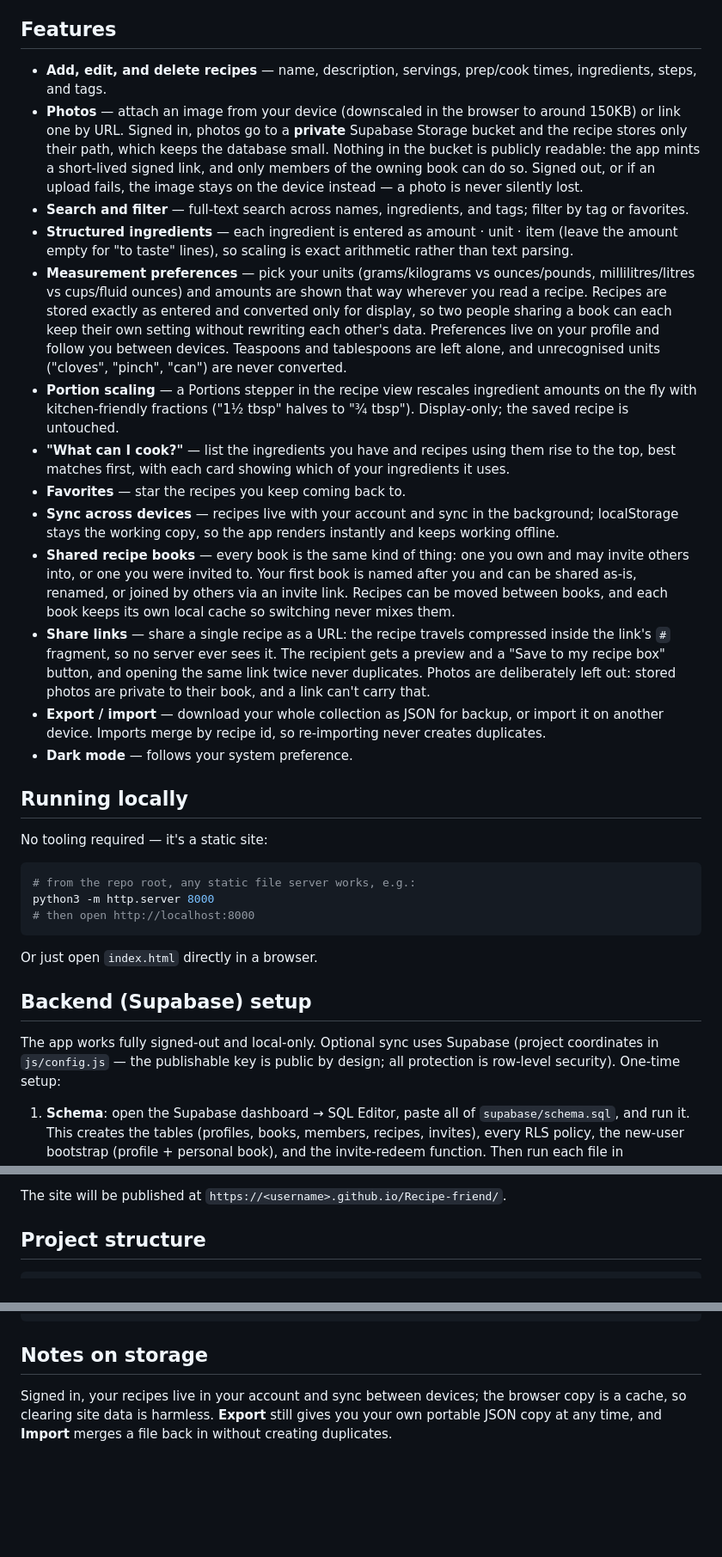
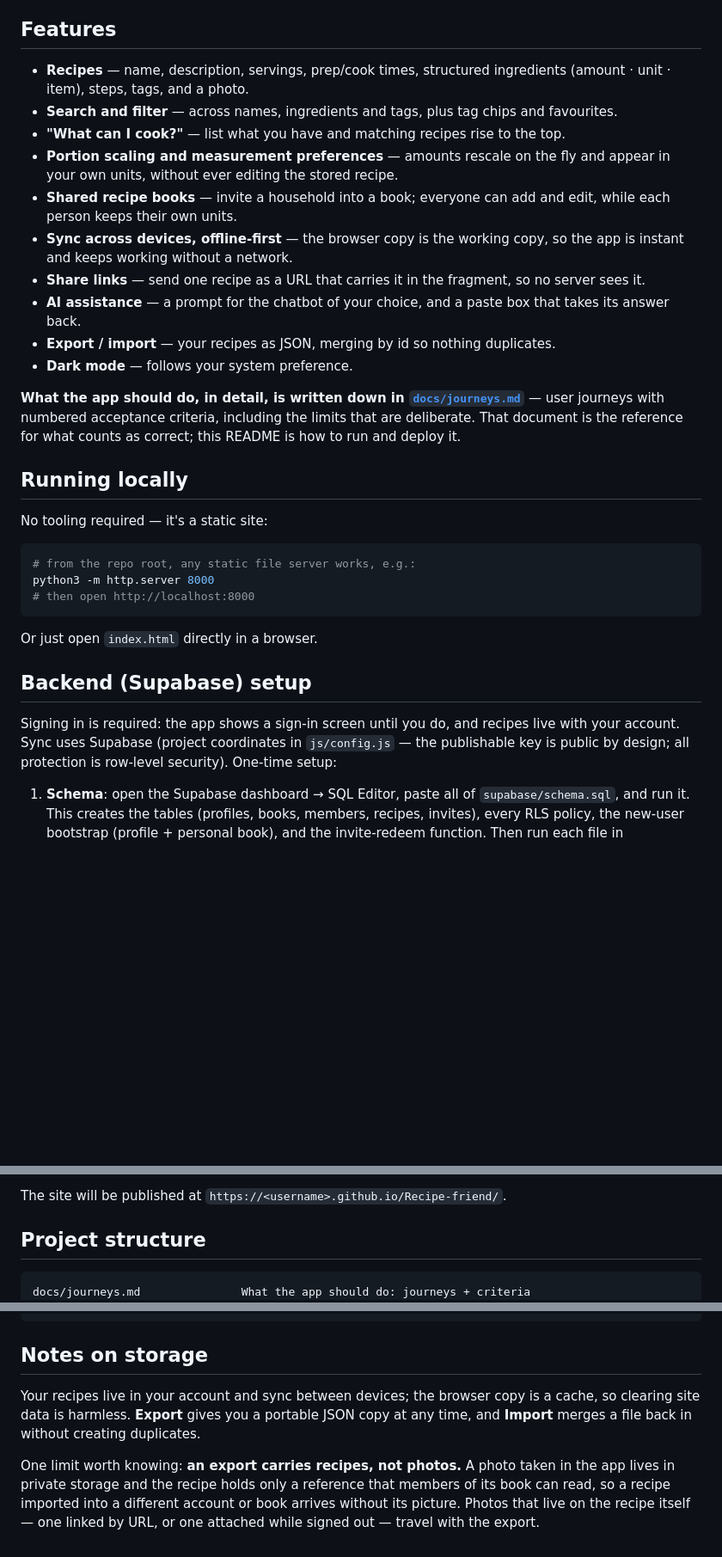
Before and after one commit to malfernion/Recipe-friend, a Markdown page: README.md, 3 parts joined by grey strips. Shown at 86% size. Rendered like a GitHub page; blank space fills up the shorter version.

````diff
--- a/README.md
+++ b/README.md
@@ -8,52 +8,31 @@ accounts and sync.
 
 ## Features
 
-- **Add, edit, and delete recipes** — name, description, servings, prep/cook
-  times, ingredients, steps, and tags.
-- **Photos** — attach an image from your device (downscaled in the browser
-  to around 150KB) or link one by URL. Signed in, photos go to a **private**
-  Supabase Storage bucket and the recipe stores only their path, which keeps
-  the database small. Nothing in the bucket is publicly readable: the app
-  mints a short-lived signed link, and only members of the owning book can
-  do so. Signed out, or if an upload fails, the image stays on the device
-  instead — a photo is never silently lost.
-- **Search and filter** — full-text search across names, ingredients, and
-  tags; filter by tag or favorites.
-- **Structured ingredients** — each ingredient is entered as amount · unit ·
-  item (leave the amount empty for "to taste" lines), so scaling is exact
-  arithmetic rather than text parsing.
-- **Measurement preferences** — pick your units (grams/kilograms vs
-  ounces/pounds, millilitres/litres vs cups/fluid ounces) and amounts are
-  shown that way wherever you read a recipe. Recipes are stored exactly as
-  entered and converted only for display, so two people sharing a book can
-  each keep their own setting without rewriting each other's data.
-  Preferences live on your profile and follow you between devices.
-  Teaspoons and tablespoons are left alone, and unrecognised units
-  ("cloves", "pinch", "can") are never converted.
-- **Portion scaling** — a Portions stepper in the recipe view rescales
-  ingredient amounts on the fly with kitchen-friendly fractions ("1½ tbsp"
-  halves to "¾ tbsp"). Display-only; the saved recipe is untouched.
-- **"What can I cook?"** — list the ingredients you have and recipes using
-  them rise to the top, best matches first, with each card showing which of
-  your ingredients it uses.
-- **Favorites** — star the recipes you keep coming back to.
-- **Sync across devices** — recipes live with your account and sync in the
-  background; localStorage stays the working copy, so the app renders
-  instantly and keeps working offline.
-- **Shared recipe books** — every book is the same kind of thing: one you
-  own and may invite others into, or one you were invited to. Your first
-  book is named after you and can be shared as-is, renamed, or joined by
-  others via an invite link. Recipes can be moved between books, and each
-  book keeps its own local cache so switching never mixes them.
-- **Share links** — share a single recipe as a URL: the recipe travels
-  compressed inside the link's `#` fragment, so no server ever sees it. The
-  recipient gets a preview and a "Save to my recipe box" button, and opening
-  the same link twice never duplicates. Photos are deliberately left out:
-  stored photos are private to their book, and a link can't carry that.
-- **Export / import** — download your whole collection as JSON for backup, or
-  import it on another device. Imports merge by recipe id, so re-importing
-  never creates duplicates.
+- **Recipes** — name, description, servings, prep/cook times, structured
+  ingredients (amount · unit · item), steps, tags, and a photo.
+- **Search and filter** — across names, ingredients and tags, plus tag chips
+  and favourites.
+- **"What can I cook?"** — list what you have and matching recipes rise to
+  the top.
+- **Portion scaling and measurement preferences** — amounts rescale on the
+  fly and appear in your own units, without ever editing the stored recipe.
+- **Shared recipe books** — invite a household into a book; everyone can add
+  and edit, while each person keeps their own units.
+- **Sync across devices, offline-first** — the browser copy is the working
+  copy, so the app is instant and keeps working without a network.
+- **Share links** — send one recipe as a URL that carries it in the fragment,
+  so no server sees it.
+- **AI assistance** — a prompt for the chatbot of your choice, and a paste
+  box that takes its answer back.
+- **Export / import** — your recipes as JSON, merging by id so nothing
+  duplicates.
 - **Dark mode** — follows your system preference.
+
+**What the app should do, in detail, is written down in
+[`docs/journeys.md`](docs/journeys.md)** — user journeys with numbered
+acceptance criteria, including the limits that are deliberate. That document
+is the reference for what counts as correct; this README is how to run and
+deploy it.
 
 ## Running locally
 
@@ -69,7 +48,8 @@ Or just open `index.html` directly in a browser.
 
 ## Backend (Supabase) setup
 
-The app works fully signed-out and local-only. Optional sync uses Supabase
+Signing in is required: the app shows a sign-in screen until you do, and
+recipes live with your account. Sync uses Supabase
 (project coordinates in `js/config.js` — the publishable key is public by
 design; all protection is row-level security). One-time setup:
 
@@ -159,6 +122,7 @@ The site will be published at `https://<username>.github.io/Recipe-friend/`.
 ## Project structure
 
 ```
+docs/journeys.md               What the app should do: journeys + criteria
 index.html                     App shell, sign-in gate, and dialogs
 privacy.html, terms.html       Legal pages linked from the app and Google
 assets/                        Logo and favicons
@@ -211,7 +175,14 @@ python3 .claude/skills/recipe-share-link/scripts/recipe_link.py recipe.json
 
 ## Notes on storage
 
-Signed in, your recipes live in your account and sync between devices; the
-browser copy is a cache, so clearing site data is harmless. **Export** still
-gives you your own portable JSON copy at any time, and **Import** merges a
-file back in without creating duplicates.
+Your recipes live in your account and sync between devices; the browser copy
+is a cache, so clearing site data is harmless. **Export** gives you a
+portable JSON copy at any time, and **Import** merges a file back in without
+creating duplicates.
+
+One limit worth knowing: **an export carries recipes, not photos.** A photo
+taken in the app lives in private storage and the recipe holds only a
+reference that members of its book can read, so a recipe imported into a
+different account or book arrives without its picture. Photos that live on
+the recipe itself — one linked by URL, or one attached while signed out —
+travel with the export.
````
Also changed, not shown: other parts of README.md (+12 -29 lines), docs/journeys.md (added, +212 -0 lines).
